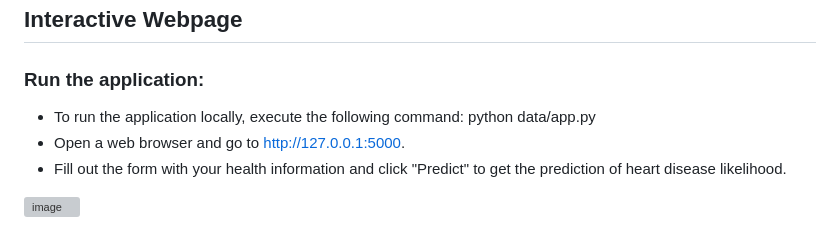
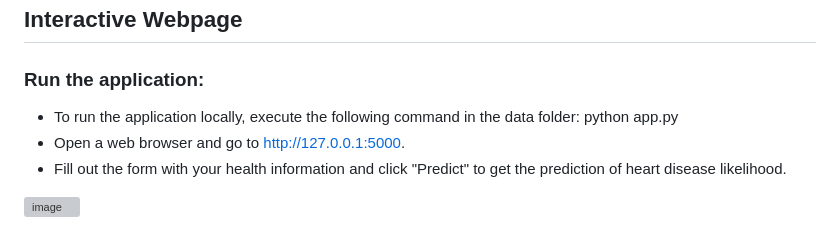
Before and after one commit to marianneo812/project_4, a Markdown page: README.md, the part around the change. GitHub-like rendering; grey boxes are pictures that could not be loaded.

```diff
--- a/README.md
+++ b/README.md
@@ -82,7 +82,7 @@ Results of the training were documented in a CSV file. Here's a breakdown of the
 ## Interactive Webpage
 ### Run the application:
 
-- To run the application locally, execute the following command: python data/app.py
+- To run the application locally, execute the following command in the data folder: python app.py
 - Open a web browser and go to [http://127.0.0.1:5000](http://127.0.0.1:5000).
 - Fill out the form with your health information and click "Predict" to get the prediction of heart disease likelihood.
 
```
